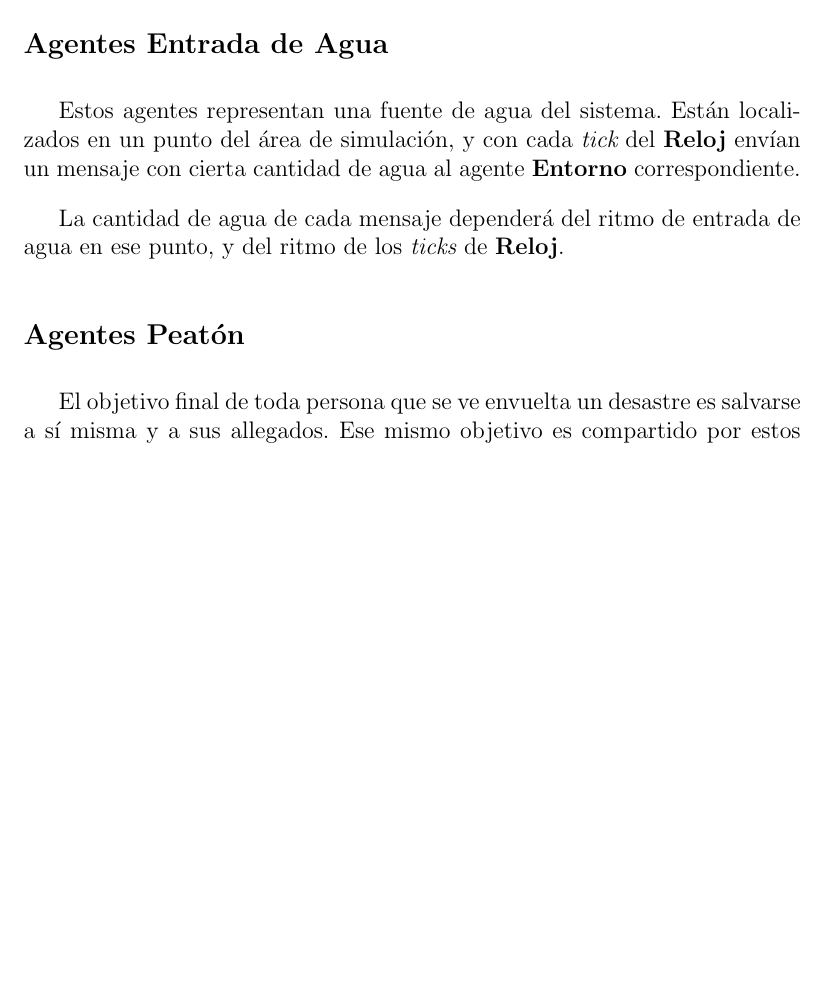
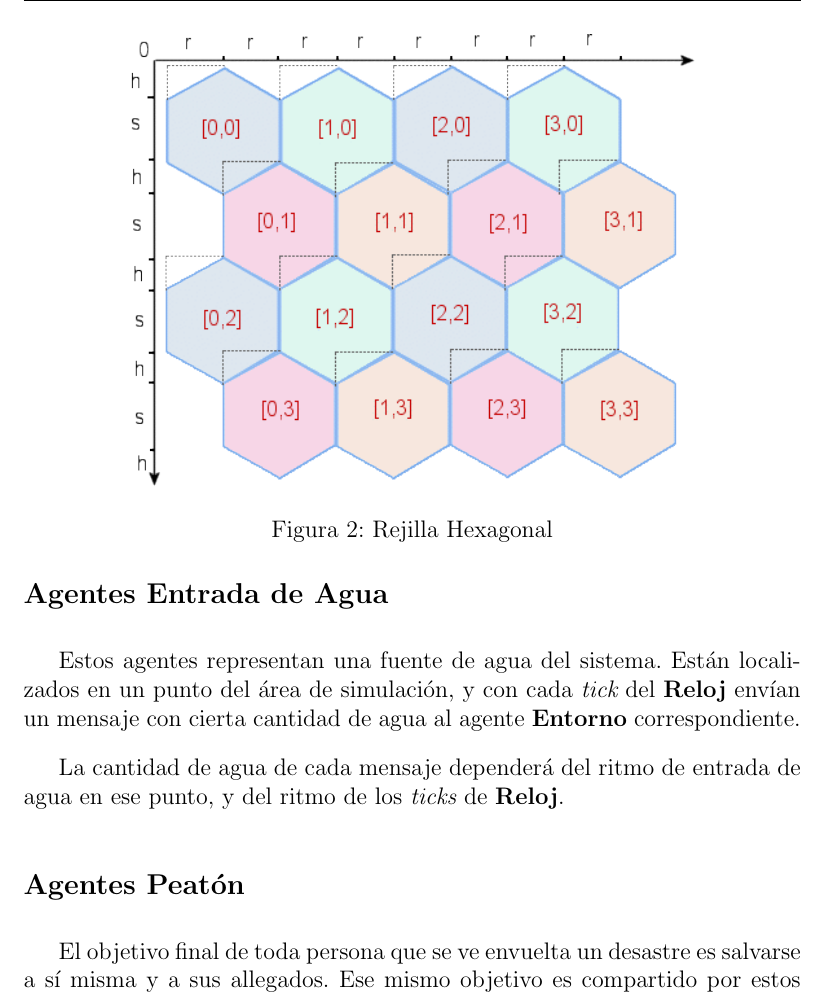
Before and after one commit to ablanco/dissim-memoria, a LaTeX book (dissim.tex, which reads capitulo3/cap3.tex): part of page 34 of 83, cut at the place of the change, the shorter picture padded with empty space. Compiled offline with pdfLaTeX.

Commit message:
Añadida la imagen de una rejilla hexagonal al capítulo 3

```diff
--- a/capitulo3/cap3.tex
+++ b/capitulo3/cap3.tex
@@ -101,7 +101,11 @@ frente, por ejemplo, una cuadrícula, tiene considerables ventajas. La principal
 es que la distancia del centro de un hexágono al centro de sus seis hexágonos
 adyacentes es siempre la misma, mientras que en una cuadrícula esto no ocurre.
 
-%TODO Imagen rejilla hexagonal
+\begin{figure}
+ \centering
+ \includegraphics[width=100mm]{figuras/cap3/hexgrid.png}
+ \caption{Rejilla Hexagonal}
+\end{figure}
 
 Cada agente {\bf Entorno} mantiene una rejilla hexagonal con toda la
 información del terreno que está simulando.
```
Also changed, not shown: figuras/cap3/hexgrid.png (added), capitulo3/cap3.tex (2 more changed lines).
